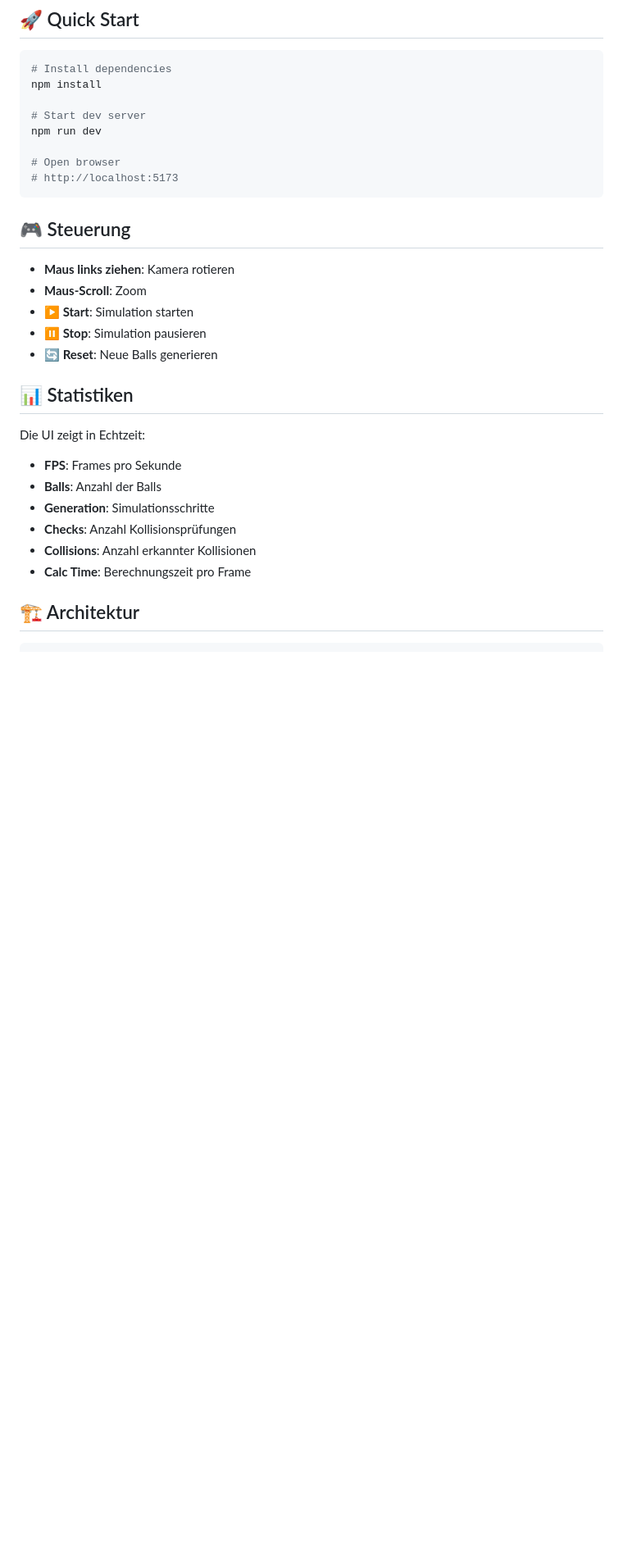
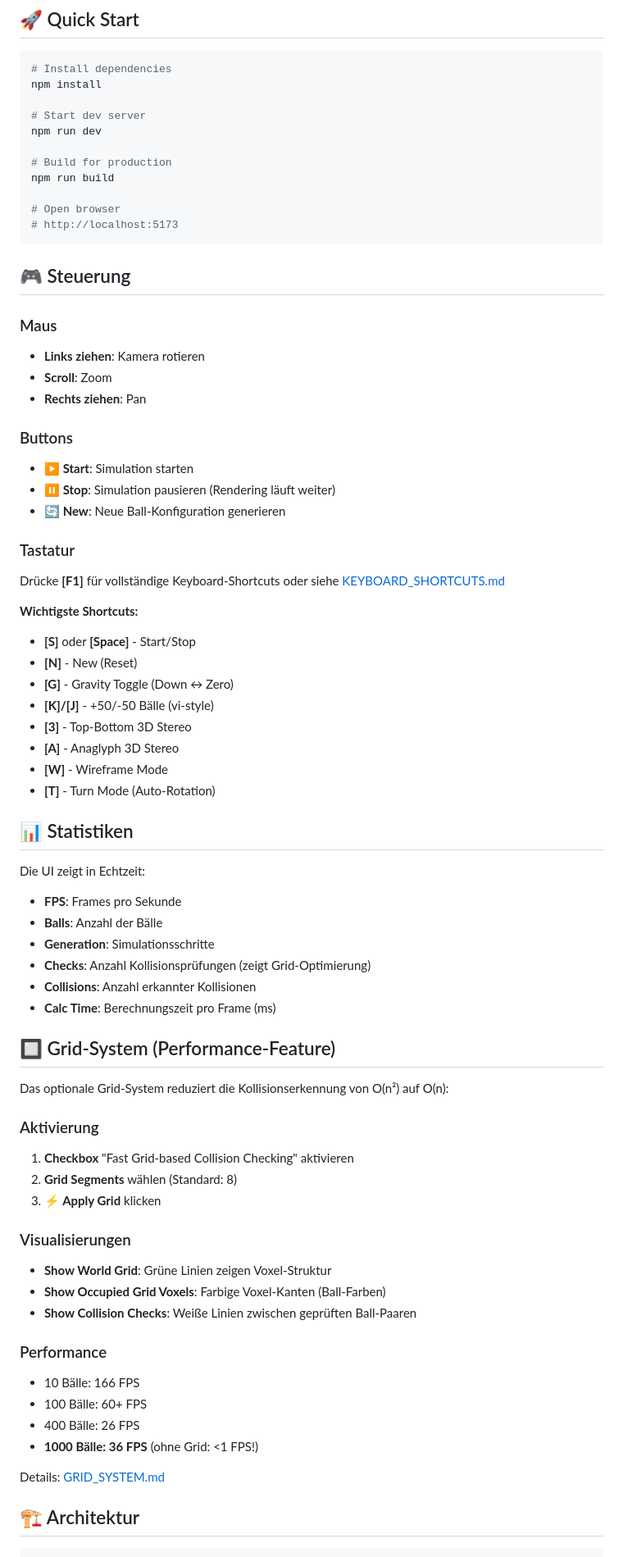
Before and after one commit to rsinkwitz/partsim, a Markdown page: padips-web/README.md, the part around one of its changes. Shown at 82% size. Rendered like a GitHub page; blank space fills up the shorter version.

````diff
--- a/padips-web/README.md
+++ b/padips-web/README.md
@@ -38,27 +40,69 @@ npm install
 # Start dev server
 npm run dev
 
+# Build for production
+npm run build
+
 # Open browser
 # http://localhost:5173
 ```
 
 ## 🎮 Steuerung
 
-- **Maus links ziehen**: Kamera rotieren
-- **Maus-Scroll**: Zoom
+### Maus
+- **Links ziehen**: Kamera rotieren
+- **Scroll**: Zoom
+- **Rechts ziehen**: Pan
+
+### Buttons
 - **▶ Start**: Simulation starten
-- **⏸ Stop**: Simulation pausieren
-- **🔄 Reset**: Neue Balls generieren
+- **⏸ Stop**: Simulation pausieren (Rendering läuft weiter)
+- **🔄 New**: Neue Ball-Konfiguration generieren
+
+### Tastatur
+Drücke **[F1]** für vollständige Keyboard-Shortcuts oder siehe [KEYBOARD_SHORTCUTS.md](KEYBOARD_SHORTCUTS.md)
+
+**Wichtigste Shortcuts:**
+- **[S]** oder **[Space]** - Start/Stop
+- **[N]** - New (Reset)
+- **[G]** - Gravity Toggle (Down ↔ Zero)
+- **[K]/[J]** - +50/-50 Bälle (vi-style)
+- **[3]** - Top-Bottom 3D Stereo
+- **[A]** - Anaglyph 3D Stereo
+- **[W]** - Wireframe Mode
+- **[T]** - Turn Mode (Auto-Rotation)
 
 ## 📊 Statistiken
 
 Die UI zeigt in Echtzeit:
 - **FPS**: Frames pro Sekunde
-- **Balls**: Anzahl der Balls
+- **Balls**: Anzahl der Bälle
 - **Generation**: Simulationsschritte
-- **Checks**: Anzahl Kollisionsprüfungen
+- **Checks**: Anzahl Kollisionsprüfungen (zeigt Grid-Optimierung)
 - **Collisions**: Anzahl erkannter Kollisionen
-- **Calc Time**: Berechnungszeit pro Frame
+- **Calc Time**: Berechnungszeit pro Frame (ms)
+
+## 🔲 Grid-System (Performance-Feature)
+
+Das optionale Grid-System reduziert die Kollisionserkennung von O(n²) auf O(n):
+
+### Aktivierung
+1. **Checkbox** "Fast Grid-based Collision Checking" aktivieren
+2. **Grid Segments** wählen (Standard: 8)
+3. **⚡ Apply Grid** klicken
+
+### Visualisierungen
+- **Show World Grid**: Grüne Linien zeigen Voxel-Struktur
+- **Show Occupied Grid Voxels**: Farbige Voxel-Kanten (Ball-Farben)
+- **Show Collision Checks**: Weiße Linien zwischen geprüften Ball-Paaren
+
+### Performance
+- 10 Bälle: 166 FPS
+- 100 Bälle: 60+ FPS
+- 400 Bälle: 26 FPS
+- **1000 Bälle: 36 FPS** (ohne Grid: <1 FPS!)
+
+Details: [GRID_SYSTEM.md](GRID_SYSTEM.md)
 
 ## 🏗️ Architektur
 
````
Also changed, not shown: other parts of padips-web/README.md (+39 -27 lines).
